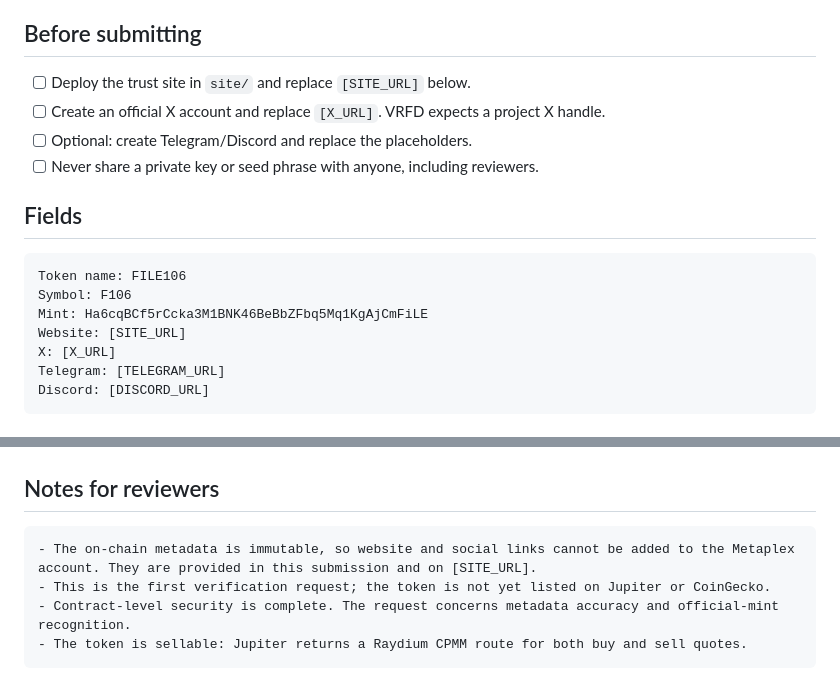
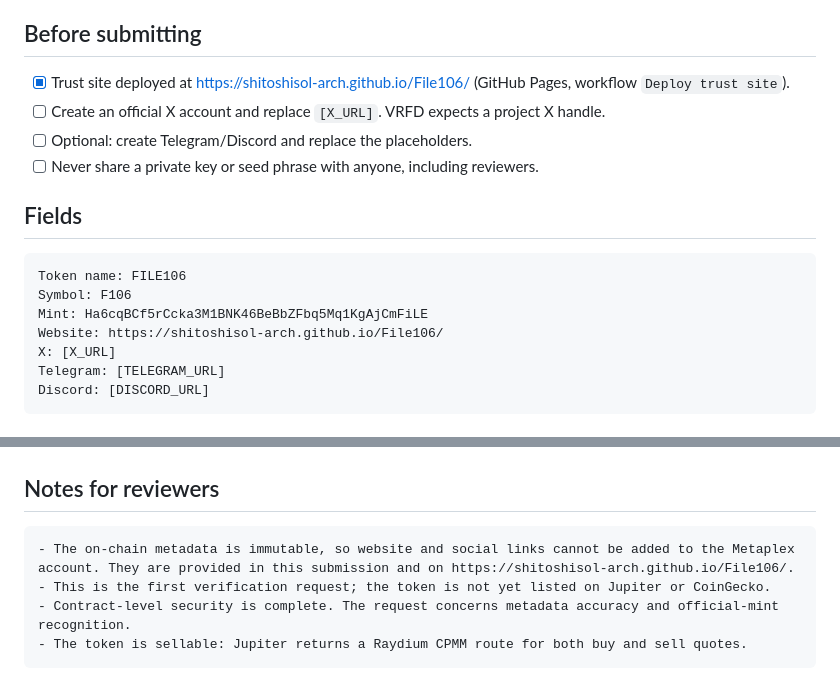
Before and after one commit to shitoshisol-arch/File106, a Markdown page: output/trust/jupiter-vrfd-submission.md, 2 parts joined by grey strips. Drawn GitHub-style.

````diff
--- a/output/trust/jupiter-vrfd-submission.md
+++ b/output/trust/jupiter-vrfd-submission.md
@@ -4,7 +4,7 @@ Submit at <https://verified.jup.ag/tokens> using **Verify token**. Standard revi
 
 ## Before submitting
 
-- [ ] Deploy the trust site in `site/` and replace `[SITE_URL]` below.
+- [x] Trust site deployed at https://shitoshisol-arch.github.io/File106/ (GitHub Pages, workflow `Deploy trust site`).
 - [ ] Create an official X account and replace `[X_URL]`. VRFD expects a project X handle.
 - [ ] Optional: create Telegram/Discord and replace the placeholders.
 - [ ] Never share a private key or seed phrase with anyone, including reviewers.
@@ -15,7 +15,7 @@ Submit at <https://verified.jup.ag/tokens> using **Verify token**. Standard revi
 Token name: FILE106
 Symbol: F106
 Mint: Ha6cqBCf5rCcka3M1BNK46BeBbZFbq5Mq1KgAjCmFiLE
-Website: [SITE_URL]
+Website: https://shitoshisol-arch.github.io/File106/
 X: [X_URL]
 Telegram: [TELEGRAM_URL]
 Discord: [DISCORD_URL]
@@ -65,7 +65,7 @@ Third-party audit: none. All security claims are verifiable on-chain.
 ## Notes for reviewers
 
 ```text
-- The on-chain metadata is immutable, so website and social links cannot be added to the Metaplex account. They are provided in this submission and on [SITE_URL].
+- The on-chain metadata is immutable, so website and social links cannot be added to the Metaplex account. They are provided in this submission and on https://shitoshisol-arch.github.io/File106/.
 - This is the first verification request; the token is not yet listed on Jupiter or CoinGecko.
 - Contract-level security is complete. The request concerns metadata accuracy and official-mint recognition.
 - The token is sellable: Jupiter returns a Raydium CPMM route for both buy and sell quotes.
````
Also changed, not shown: README.md (+1 -1 lines), output/trust/coingecko-submission.md (+1 -1 lines).
